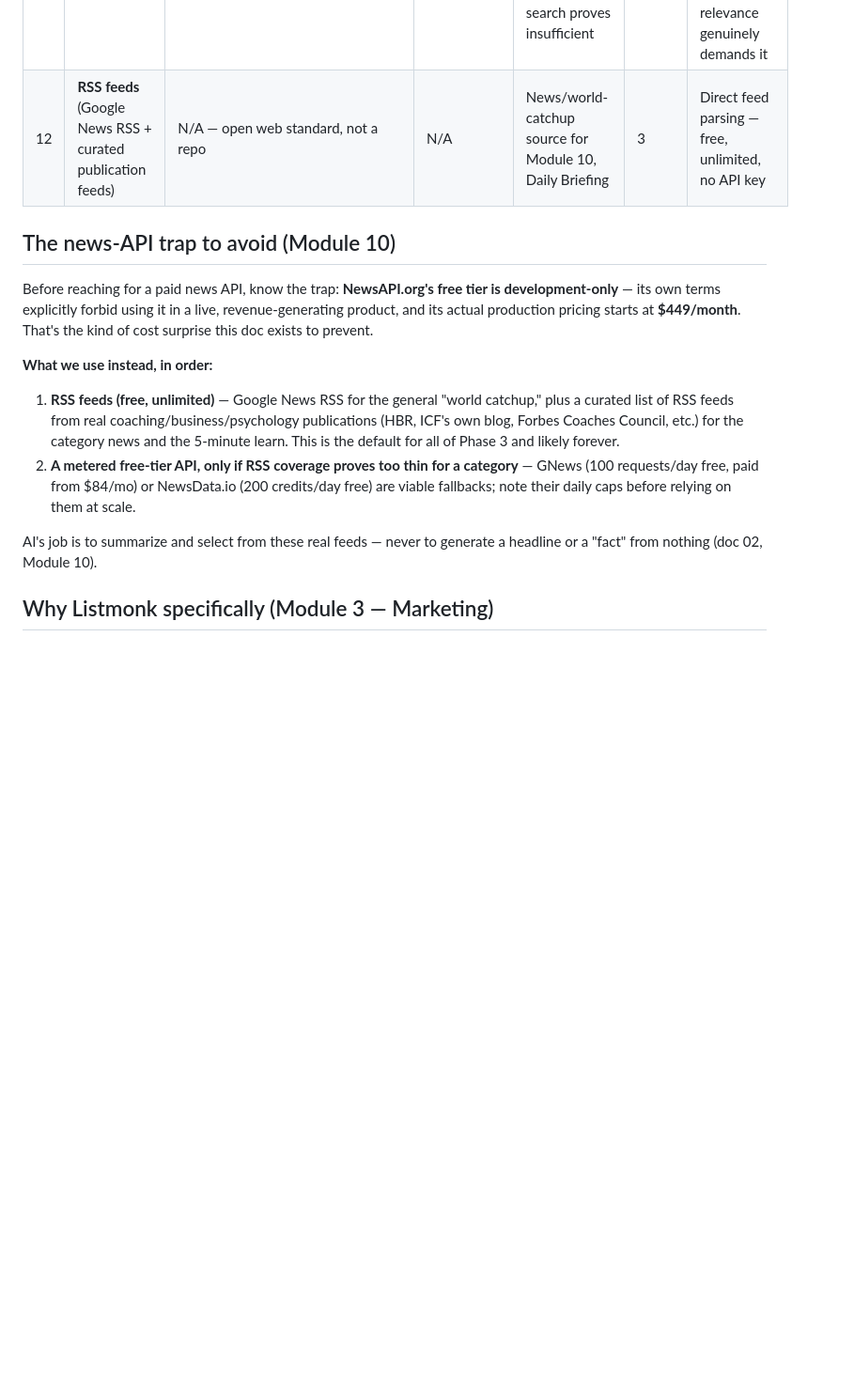
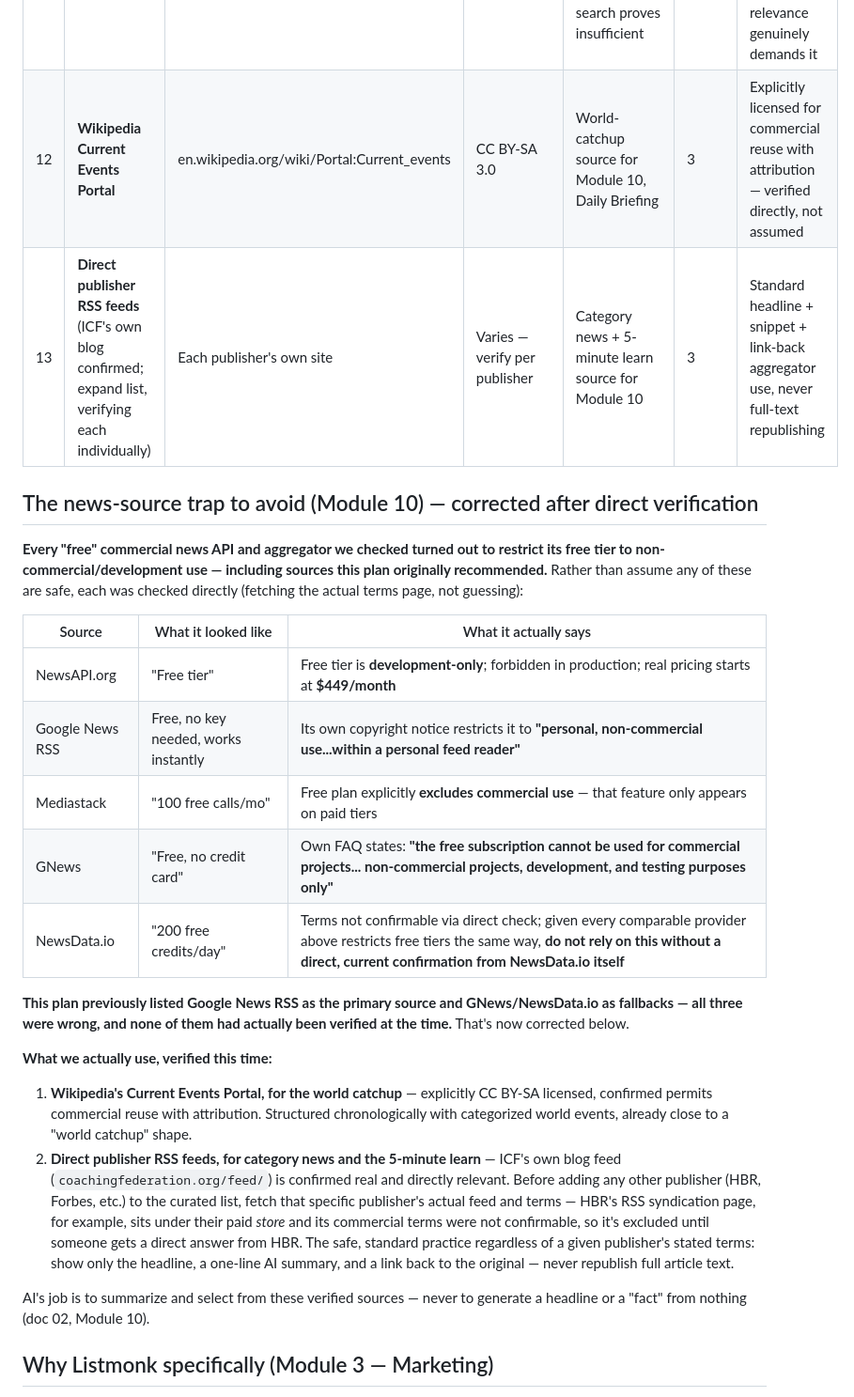
Before and after one commit to amir9078/coachos, a Markdown page: docs/03-open-source-stack.md, the part around the change. Shown at 94% size. Rendered like a GitHub page; blank space fills up the shorter version.

Commit message:
Correct the Daily Briefing news source — the original recommendation was wrong
Direct verification (fetching actual terms pages, not assuming) found
that every 'free' source this plan named for Module 10 restricts its
free tier to non-commercial/development use:
- NewsAPI.org: dev-only, forbidden in production, $449/mo real price
- Google News RSS: works with no key, but its own copyright notice
  restricts it to personal, non-commercial use in a feed reader
- Mediastack: free tier explicitly excludes commercial use
- GNews: free tier explicitly 'cannot be used for commercial projects'

Replaced with two sources actually confirmed safe:
- Wikipedia's Current Events Portal (CC BY-SA, explicit commercial
  reuse with attribution) for the world catchup
- Direct publisher RSS feeds, verified individually (ICF's own blog
  confirmed real and relevant) for category news and the 5-minute
  learn, using standard headline+snippet+link-back practice

Corrected docs 03, 04, and 05 to match.

Co-Authored-By: Claude Sonnet 5 <noreply@anthropic.com>

```diff
--- a/docs/03-open-source-stack.md
+++ b/docs/03-open-source-stack.md
@@ -20,17 +20,28 @@ The request behind this doc: *"pull free GitHub repos, merge them, make it a ful
 | 9 | **Gmail API** | Google (not open-source) | Google API ToS | Coach's own-address sending, doc 02 cross-cutting | 2 | Direct OAuth2 integration — requires Google app-verification review, see doc 04 |
 | 10 | **n8n** (reused) | *(already row 5)* | Fair-code | Execution engine behind Module 8 Automation recipes | 3 | Same self-hosted instance, new curated workflow templates — no new service |
 | 11 | **Meilisearch** (deferred) | github.com/meilisearch/meilisearch | MIT | Directory search (Module 9), only if Supabase full-text search proves insufficient | 3+ | Not adopted yet — v1 uses Supabase's built-in full-text search; add only if relevance genuinely demands it |
-| 12 | **RSS feeds** (Google News RSS + curated publication feeds) | N/A — open web standard, not a repo | N/A | News/world-catchup source for Module 10, Daily Briefing | 3 | Direct feed parsing — free, unlimited, no API key |
+| 12 | **Wikipedia Current Events Portal** | en.wikipedia.org/wiki/Portal:Current_events | CC BY-SA 3.0 | World-catchup source for Module 10, Daily Briefing | 3 | Explicitly licensed for commercial reuse with attribution — verified directly, not assumed |
+| 13 | **Direct publisher RSS feeds** (ICF's own blog confirmed; expand list, verifying each individually) | Each publisher's own site | Varies — verify per publisher | Category news + 5-minute learn source for Module 10 | 3 | Standard headline + snippet + link-back aggregator use, never full-text republishing |
 
-## The news-API trap to avoid (Module 10)
+## The news-source trap to avoid (Module 10) — corrected after direct verification
 
-Before reaching for a paid news API, know the trap: **NewsAPI.org's free tier is development-only** — its own terms explicitly forbid using it in a live, revenue-generating product, and its actual production pricing starts at **$449/month**. That's the kind of cost surprise this doc exists to prevent.
+**Every "free" commercial news API and aggregator we checked turned out to restrict its free tier to non-commercial/development use — including sources this plan originally recommended.** Rather than assume any of these are safe, each was checked directly (fetching the actual terms page, not guessing):
 
-**What we use instead, in order:**
-1. **RSS feeds (free, unlimited)** — Google News RSS for the general "world catchup," plus a curated list of RSS feeds from real coaching/business/psychology publications (HBR, ICF's own blog, Forbes Coaches Council, etc.) for the category news and the 5-minute learn. This is the default for all of Phase 3 and likely forever.
-2. **A metered free-tier API, only if RSS coverage proves too thin for a category** — GNews (100 requests/day free, paid from $84/mo) or NewsData.io (200 credits/day free) are viable fallbacks; note their daily caps before relying on them at scale.
+| Source | What it looked like | What it actually says |
+|---|---|---|
+| NewsAPI.org | "Free tier" | Free tier is **development-only**; forbidden in production; real pricing starts at **$449/month** |
+| Google News RSS | Free, no key needed, works instantly | Its own copyright notice restricts it to **"personal, non-commercial use...within a personal feed reader"** |
+| Mediastack | "100 free calls/mo" | Free plan explicitly **excludes commercial use** — that feature only appears on paid tiers |
+| GNews | "Free, no credit card" | Own FAQ states: **"the free subscription cannot be used for commercial projects... non-commercial projects, development, and testing purposes only"** |
+| NewsData.io | "200 free credits/day" | Terms not confirmable via direct check; given every comparable provider above restricts free tiers the same way, **do not rely on this without a direct, current confirmation from NewsData.io itself** |
 
-AI's job is to summarize and select from these real feeds — never to generate a headline or a "fact" from nothing (doc 02, Module 10).
+**This plan previously listed Google News RSS as the primary source and GNews/NewsData.io as fallbacks — all three were wrong, and none of them had actually been verified at the time.** That's now corrected below.
+
+**What we actually use, verified this time:**
+1. **Wikipedia's Current Events Portal, for the world catchup** — explicitly CC BY-SA licensed, confirmed permits commercial reuse with attribution. Structured chronologically with categorized world events, already close to a "world catchup" shape.
+2. **Direct publisher RSS feeds, for category news and the 5-minute learn** — ICF's own blog feed (`coachingfederation.org/feed/`) is confirmed real and directly relevant. Before adding any other publisher (HBR, Forbes, etc.) to the curated list, fetch that specific publisher's actual feed and terms — HBR's RSS syndication page, for example, sits under their paid *store* and its commercial terms were not confirmable, so it's excluded until someone gets a direct answer from HBR. The safe, standard practice regardless of a given publisher's stated terms: show only the headline, a one-line AI summary, and a link back to the original — never republish full article text.
+
+AI's job is to summarize and select from these verified sources — never to generate a headline or a "fact" from nothing (doc 02, Module 10).
 
 ## Why Listmonk specifically (Module 3 — Marketing)
 
```
Also changed, not shown: docs/04-roadmap-costs-gtm.md (+1 -1 lines), docs/05-build-guide.md (+1 -1 lines).
